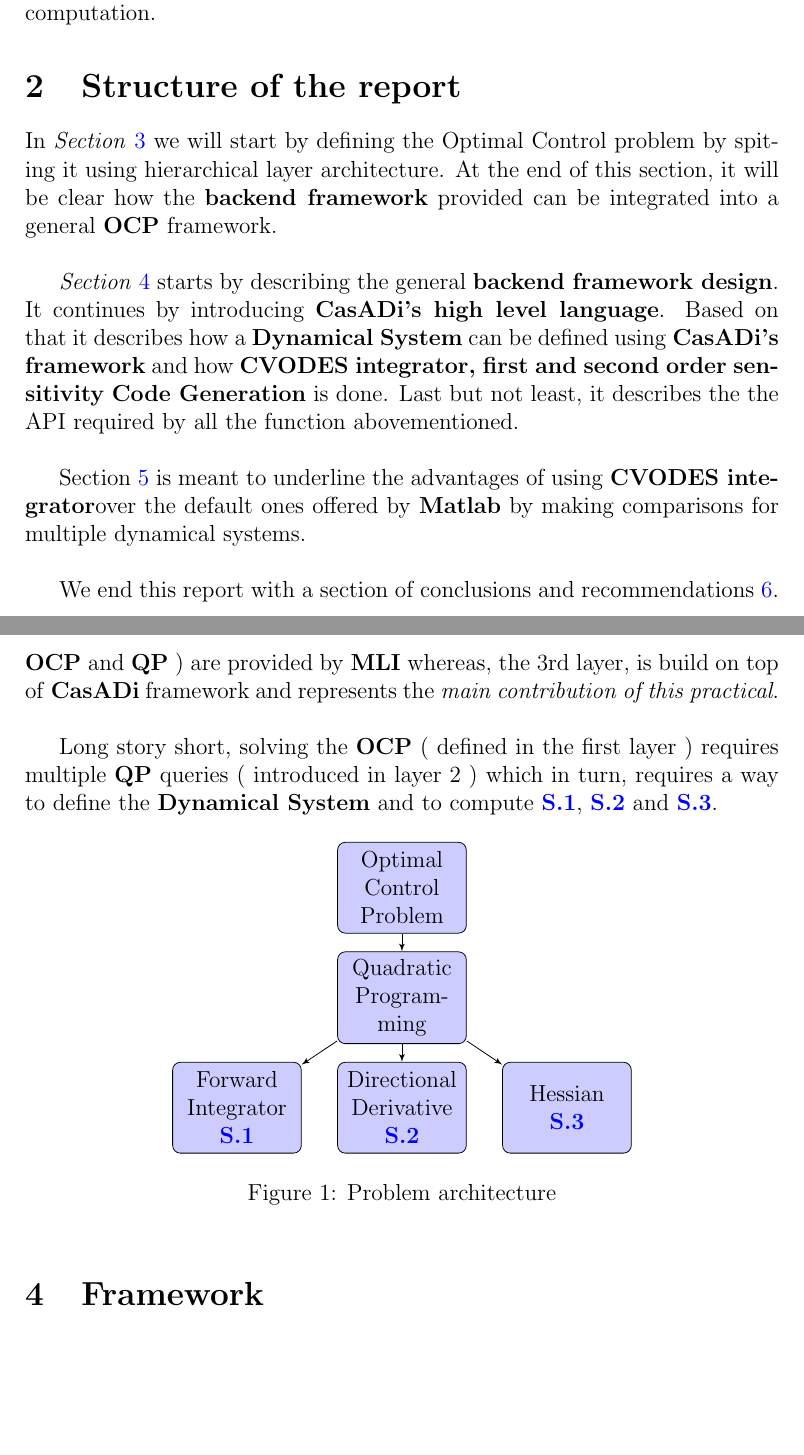
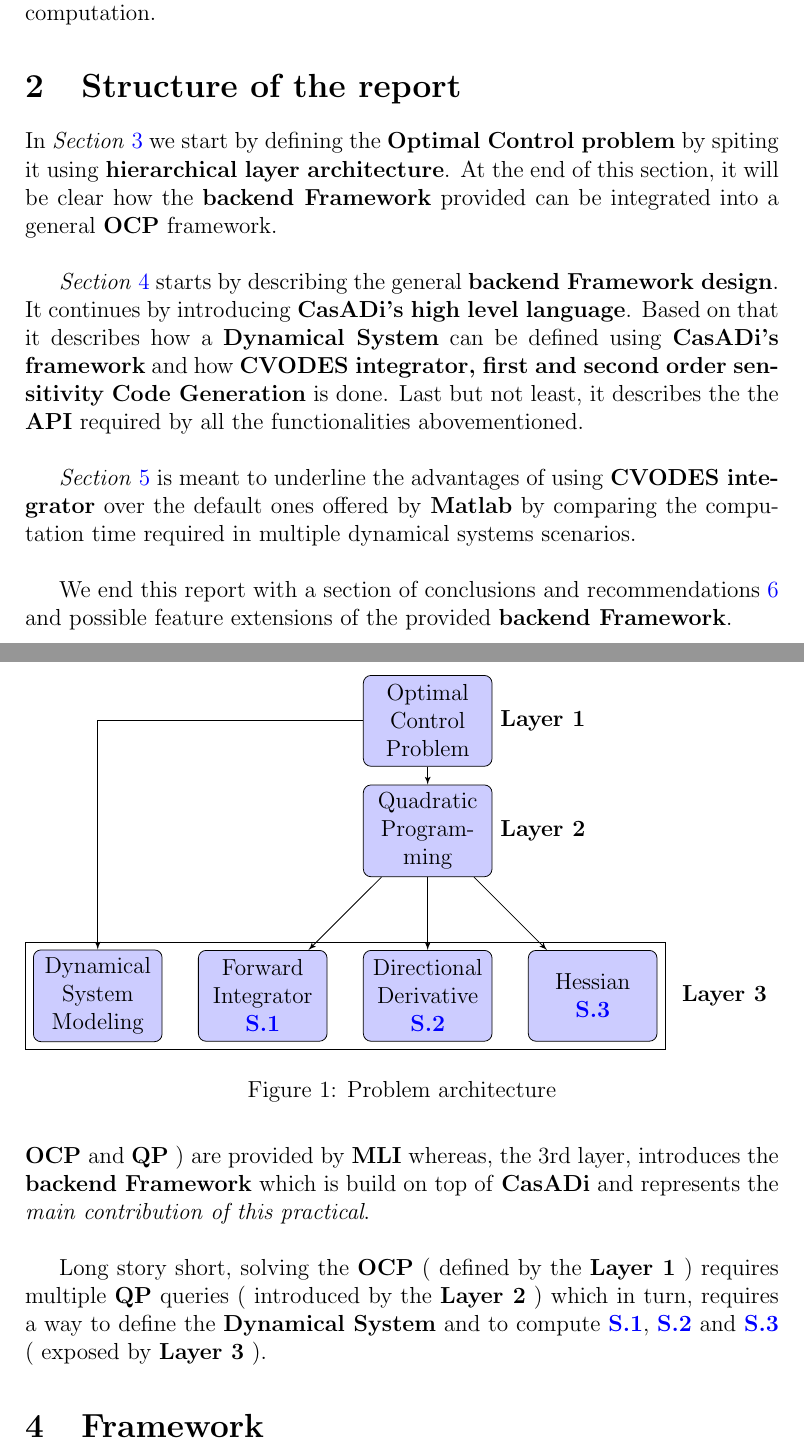
Before and after one commit to nashmit/SUNDIALS2Matlab, a LaTeX paper (report/report.tex): two parts of pages 2 and 6 of 13, joined at a grey line, cut so that both start at the same text, the shorter picture padded with empty space. Compiled offline with pdfLaTeX.

Commit message:
update report

```diff
--- a/report/report.tex
+++ b/report/report.tex
@@ -22,6 +22,7 @@
 \usepackage{enumitem}
 \usepackage{tikz}
 \usetikzlibrary{shapes.geometric, arrows}
+\usetikzlibrary{positioning,fit,calc}
 
 \usepackage[colorlinks]{hyperref}
 \hypersetup{
@@ -103,16 +104,16 @@ Besides providing access to \textbf{SUNDIALS suite}, \textbf{CasADi} offers a wa
 \section{Structure of the report}
 
 
-In \textit{Section} \ref{problem_definition} we will start by defining the Optimal Control problem by spiting it using hierarchical layer architecture. At the end of this section, it will be clear how the \textbf{backend framework} provided can be integrated into a general \textbf{OCP} framework.\\
+In \textit{Section} \ref{problem_definition} we start by defining the \textbf{Optimal Control problem} by spiting it using \textbf{hierarchical layer architecture}. At the end of this section, it will be clear how the \textbf{backend Framework} provided can be integrated into a general \textbf{OCP} framework.\\
 
 
 
-\textit{Section} \ref{label_framwork} starts by describing the general \textbf{backend framework design}. It continues by introducing \textbf{CasADi's high level language}. Based on that it describes how a \textbf{Dynamical System} can be defined using \textbf{CasADi's framework} and how \textbf{CVODES integrator, first and second order sensitivity}   \textbf{Code Generation} is done.
-Last but not least, it describes the the API required by all the function abovementioned.\\
+\textit{Section} \ref{label_framwork} starts by describing the general \textbf{backend Framework design}. It continues by introducing \textbf{CasADi's high level language}. Based on that it describes how a \textbf{Dynamical System} can be defined using \textbf{CasADi's framework} and how \textbf{CVODES integrator, first and second order sensitivity}   \textbf{Code Generation} is done.
+Last but not least, it describes the the \textbf{API} required by all the functionalities abovementioned.\\
 
-Section \ref{Integrator_comparation} is meant to underline the advantages of using \textbf{CVODES integrator}over the default ones offered by \textbf{Matlab} by making comparisons for multiple dynamical systems. \\
+\textit{Section} \ref{Integrator_comparation} is meant to underline the advantages of using \textbf{CVODES integrator} over the default ones offered by \textbf{Matlab} by comparing the computation time required in multiple dynamical systems scenarios. \\
 
-We end this report with a section of conclusions and recommendations \ref{conclusions_recommandations}.
+We end this report with a section of conclusions and recommendations \ref{conclusions_recommandations} and possible feature extensions of the provided \textbf{backend Framework}.
 
 \section{Problem Definition}
 \label{problem_definition}
@@ -253,29 +254,37 @@ Where the dimensions are:
 \end{align}
 \end{subequations}
 
-A simplified, comprehensive way to visualize this problem can be seen using Figure \ref{label_3layer_architecture} which introduces a 3 layer architecture where the first 2 ( the \textbf{OCP} and \textbf{QP} ) are provided by \textbf{MLI} whereas, the 3rd layer, is build on top of \textbf{CasADi} framework and represents the \textit{main contribution of this practical}. \\
+A simplified, comprehensive way to visualize this problem can be seen using Figure \ref{label_3layer_architecture} which introduces a 3 layer architecture where the first 2 ( the \textbf{OCP} and \textbf{QP} ) are provided by \textbf{MLI} whereas, the 3rd layer, introduces the \textbf{backend Framework} which is build on top of \textbf{CasADi} and represents the \textit{main contribution of this practical}. \\
 
-Long story short, solving the \textbf{OCP} ( defined in the first layer ) requires multiple \textbf{QP} queries ( introduced in layer 2 ) which in turn, requires a way to define the \textbf{Dynamical System} and to compute \ref{label_forward_integration}, \ref{label_directional_derivative} and \ref{label_Hessian}.
+\begin{figure}
+\centering
+\begin{tikzpicture}[
+	node distance = 2cm,
+	title/.style={font=\fontsize{6}{6}\color{black!50}\ttfamily},
+	typetag/.style={rectangle, draw=black!50,, font=\scriptsize\ttfamily} ]
+    % Place nodes
+    \node [label=right:{ \textbf{Layer 1} }] [block] (OCP) {Optimal Control Problem};
 
-\begin{figure}[h]
-\centering
-\begin{tikzpicture}[node distance = 2cm, auto]
-    % Place nodes
-    \node [block] (OCP) {Optimal Control Problem};
+    \node [label=right:{ \textbf{Layer 2} }] [block, below of=OCP, distance=2cm] (QP) {Quadratic Programming};
 
-    \node [block, below of=OCP, distance=2cm] (QP) {Quadratic Programming};
-
-    \node [block, below of=QP, node distance=2cm] (Directional_Derivative) {Directional Derivative \ref{label_directional_derivative}  };
+    \node [block, below of=QP, node distance=3cm] (Directional_Derivative) {Directional Derivative \ref{label_directional_derivative}  };
 
     \node [block, left of=Directional_Derivative, node distance=3cm] (Forward_Integrator) {Forward Integrator \ref{label_forward_integration} };
 
+    \node [block, left of=Forward_Integrator, node distance=3cm] (Dynamical_System_Modeling) {Dynamical System Modeling };
+
     \node [block, right of=Directional_Derivative, node distance=3cm] (Hessian) {Hessian \ref{label_Hessian} };
+
+    \node [label=right:{ \textbf{ Layer 3 } }] [draw=black!200, fit={(Forward_Integrator) (Directional_Derivative)(Hessian) (Dynamical_System_Modeling) }] (rectangle_label) {} ;
+
+
 
     % Draw edges
     \path [line] (OCP) -- (QP);
     \path [line] (QP) -- (Directional_Derivative);
     \path [line] (QP) -- (Forward_Integrator);
     \path [line] (QP) -- (Hessian);
+    \path [line] (OCP) -| (Dynamical_System_Modeling);
     %\path [line] (decide) -| node [near start] {yes} (update);
     %\path [line] (update) |- (identify);
     %\path [line] (decide) -- node {no}(stop);
@@ -286,6 +295,8 @@ Long story short, solving the \textbf{OCP} ( defined in the first layer ) requir
 \caption{Problem architecture}
 \label{label_3layer_architecture}
 \end{figure}
+
+Long story short, solving the \textbf{OCP} ( defined by the \textbf{Layer 1} ) requires multiple \textbf{QP} queries ( introduced by the \textbf{Layer 2} ) which in turn, requires a way to define the \textbf{Dynamical System} and to compute \ref{label_forward_integration}, \ref{label_directional_derivative} and \ref{label_Hessian} ( exposed by \textbf{Layer 3} ).
 
 \section{Framework}
 \label{label_framwork}
```
Also changed, not shown: report/report.pdf, report/report.tex (6 more changed lines).
